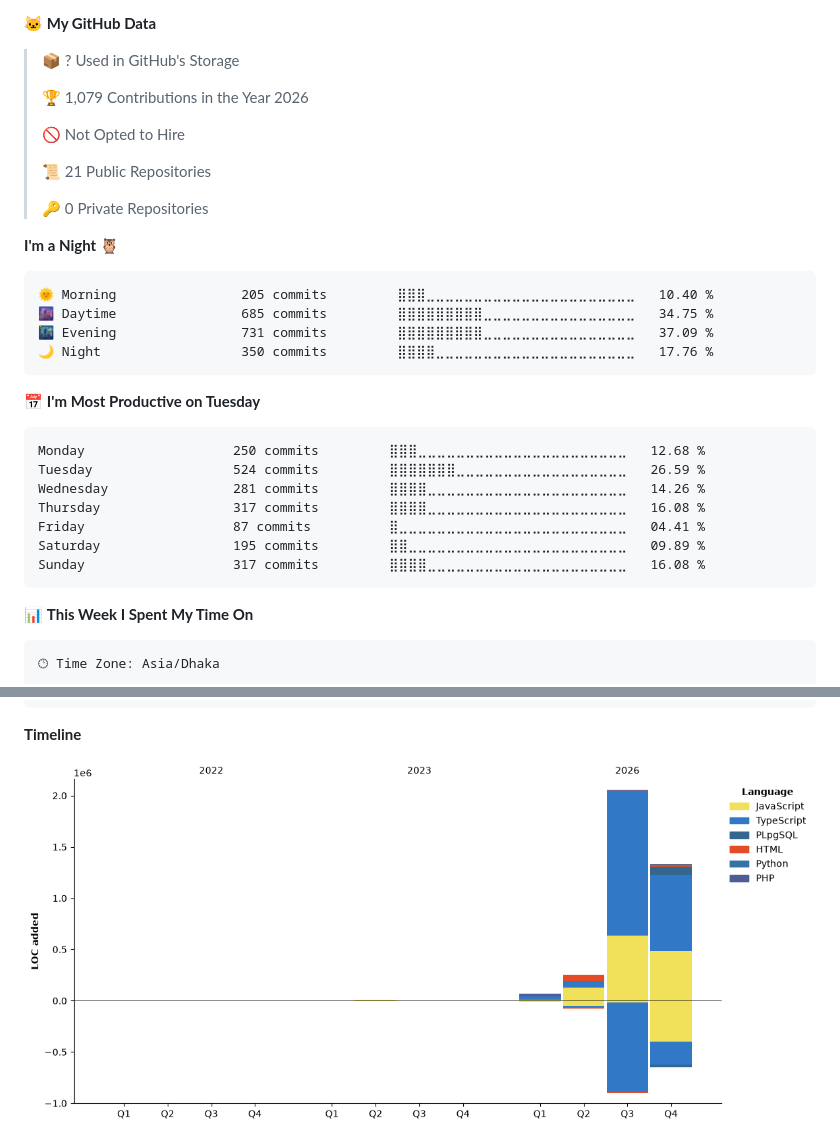
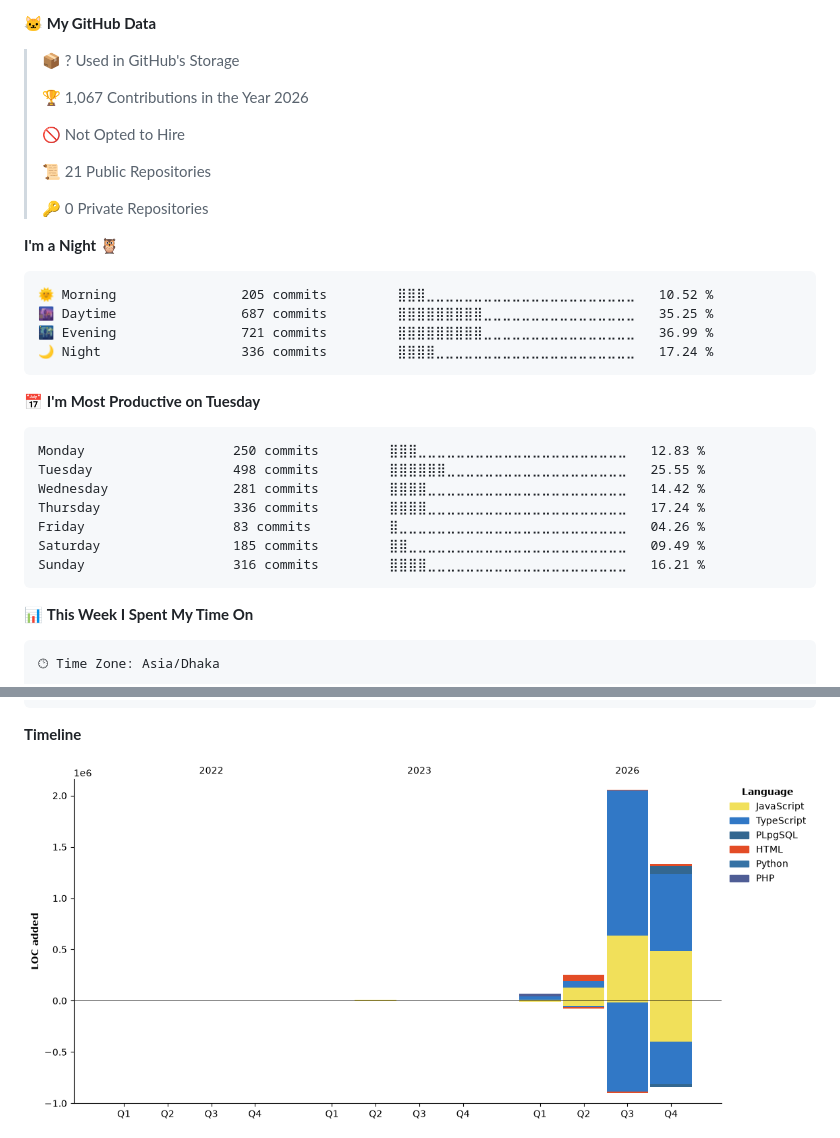
Before and after one commit to SadikHasanRafi/SadikHasanRafi, a Markdown page: README.md, 2 parts joined by grey strips. Rendered like a GitHub page; pictures changed too: assets/bar_graph.png.

Commit message:
📊 Updated WakaTime development metrics

````diff
--- a/README.md
+++ b/README.md
@@ -131,7 +131,7 @@
 
 > 📦 ? Used in GitHub's Storage
  >
-> 🏆 1,079 Contributions in the Year 2026
+> 🏆 1,067 Contributions in the Year 2026
  >
 > 🚫 Not Opted to Hire
  >
@@ -142,21 +142,21 @@
 **I'm a Night 🦉**
 
 ```text
-🌞 Morning                205 commits         ⣿⣿⣿⣀⣀⣀⣀⣀⣀⣀⣀⣀⣀⣀⣀⣀⣀⣀⣀⣀⣀⣀⣀⣀⣀   10.40 %
-🌆 Daytime                685 commits         ⣿⣿⣿⣿⣿⣿⣿⣿⣿⣀⣀⣀⣀⣀⣀⣀⣀⣀⣀⣀⣀⣀⣀⣀⣀   34.75 %
-🌃 Evening                731 commits         ⣿⣿⣿⣿⣿⣿⣿⣿⣿⣀⣀⣀⣀⣀⣀⣀⣀⣀⣀⣀⣀⣀⣀⣀⣀   37.09 %
-🌙 Night                  350 commits         ⣿⣿⣿⣿⣀⣀⣀⣀⣀⣀⣀⣀⣀⣀⣀⣀⣀⣀⣀⣀⣀⣀⣀⣀⣀   17.76 %
+🌞 Morning                205 commits         ⣿⣿⣿⣀⣀⣀⣀⣀⣀⣀⣀⣀⣀⣀⣀⣀⣀⣀⣀⣀⣀⣀⣀⣀⣀   10.52 %
+🌆 Daytime                687 commits         ⣿⣿⣿⣿⣿⣿⣿⣿⣿⣀⣀⣀⣀⣀⣀⣀⣀⣀⣀⣀⣀⣀⣀⣀⣀   35.25 %
+🌃 Evening                721 commits         ⣿⣿⣿⣿⣿⣿⣿⣿⣿⣀⣀⣀⣀⣀⣀⣀⣀⣀⣀⣀⣀⣀⣀⣀⣀   36.99 %
+🌙 Night                  336 commits         ⣿⣿⣿⣿⣀⣀⣀⣀⣀⣀⣀⣀⣀⣀⣀⣀⣀⣀⣀⣀⣀⣀⣀⣀⣀   17.24 %
 ```
 📅 **I'm Most Productive on Tuesday**
 
 ```text
-Monday                   250 commits         ⣿⣿⣿⣀⣀⣀⣀⣀⣀⣀⣀⣀⣀⣀⣀⣀⣀⣀⣀⣀⣀⣀⣀⣀⣀   12.68 %
-Tuesday                  524 commits         ⣿⣿⣿⣿⣿⣿⣿⣀⣀⣀⣀⣀⣀⣀⣀⣀⣀⣀⣀⣀⣀⣀⣀⣀⣀   26.59 %
-Wednesday                281 commits         ⣿⣿⣿⣿⣀⣀⣀⣀⣀⣀⣀⣀⣀⣀⣀⣀⣀⣀⣀⣀⣀⣀⣀⣀⣀   14.26 %
-Thursday                 317 commits         ⣿⣿⣿⣿⣀⣀⣀⣀⣀⣀⣀⣀⣀⣀⣀⣀⣀⣀⣀⣀⣀⣀⣀⣀⣀   16.08 %
-Friday                   87 commits          ⣿⣀⣀⣀⣀⣀⣀⣀⣀⣀⣀⣀⣀⣀⣀⣀⣀⣀⣀⣀⣀⣀⣀⣀⣀   04.41 %
-Saturday                 195 commits         ⣿⣿⣀⣀⣀⣀⣀⣀⣀⣀⣀⣀⣀⣀⣀⣀⣀⣀⣀⣀⣀⣀⣀⣀⣀   09.89 %
-Sunday                   317 commits         ⣿⣿⣿⣿⣀⣀⣀⣀⣀⣀⣀⣀⣀⣀⣀⣀⣀⣀⣀⣀⣀⣀⣀⣀⣀   16.08 %
+Monday                   250 commits         ⣿⣿⣿⣀⣀⣀⣀⣀⣀⣀⣀⣀⣀⣀⣀⣀⣀⣀⣀⣀⣀⣀⣀⣀⣀   12.83 %
+Tuesday                  498 commits         ⣿⣿⣿⣿⣿⣿⣀⣀⣀⣀⣀⣀⣀⣀⣀⣀⣀⣀⣀⣀⣀⣀⣀⣀⣀   25.55 %
+Wednesday                281 commits         ⣿⣿⣿⣿⣀⣀⣀⣀⣀⣀⣀⣀⣀⣀⣀⣀⣀⣀⣀⣀⣀⣀⣀⣀⣀   14.42 %
+Thursday                 336 commits         ⣿⣿⣿⣿⣀⣀⣀⣀⣀⣀⣀⣀⣀⣀⣀⣀⣀⣀⣀⣀⣀⣀⣀⣀⣀   17.24 %
+Friday                   83 commits          ⣿⣀⣀⣀⣀⣀⣀⣀⣀⣀⣀⣀⣀⣀⣀⣀⣀⣀⣀⣀⣀⣀⣀⣀⣀   04.26 %
+Saturday                 185 commits         ⣿⣿⣀⣀⣀⣀⣀⣀⣀⣀⣀⣀⣀⣀⣀⣀⣀⣀⣀⣀⣀⣀⣀⣀⣀   09.49 %
+Sunday                   316 commits         ⣿⣿⣿⣿⣀⣀⣀⣀⣀⣀⣀⣀⣀⣀⣀⣀⣀⣀⣀⣀⣀⣀⣀⣀⣀   16.21 %
 ```
 
 
````
Also changed, not shown: other parts of README.md (+1 -1 lines).
